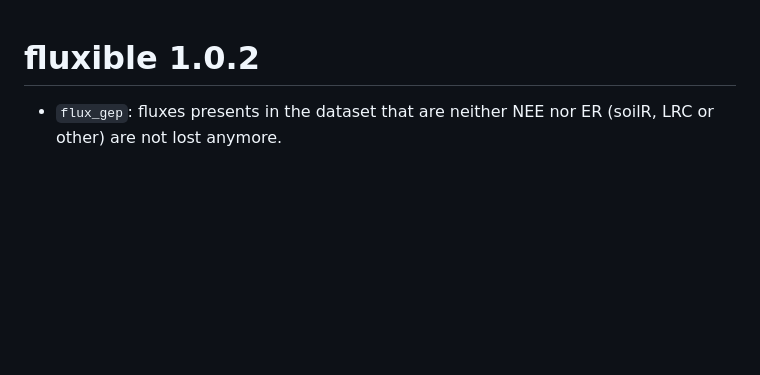
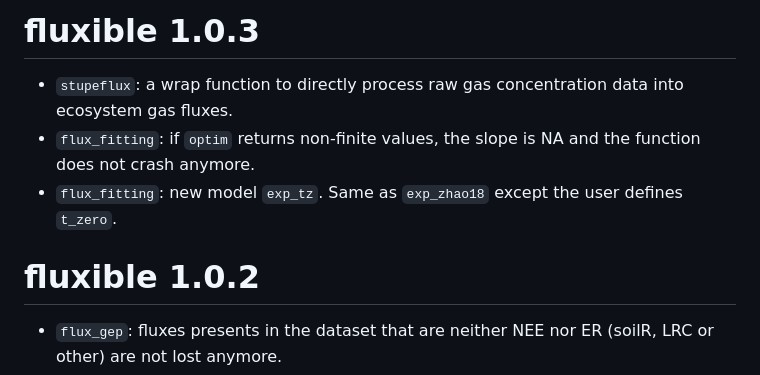
Before and after one commit to jogaudard/fluxible, a Markdown page: NEWS.md, the part around the change. Drawn GitHub-style; blank space fills up the shorter version.

Commit message:
edited version number and news

```diff
--- a/NEWS.md
+++ b/NEWS.md
@@ -1,3 +1,9 @@
+# fluxible 1.0.3
+
+* `stupeflux`: a wrap function to directly process raw gas concentration data into ecosystem gas fluxes.
+* `flux_fitting`: if `optim` returns non-finite values, the slope is NA and the function does not crash anymore.
+* `flux_fitting`: new model `exp_tz`. Same as `exp_zhao18` except the user defines `t_zero`.
+
 # fluxible 1.0.2
 
 * `flux_gep`: fluxes presents in the dataset that are neither NEE nor ER (soilR, LRC or other) are not lost anymore.
```
Also changed, not shown: README.md (+1 -1 lines), man/figures/README-short-example-1.png, 2 other files.
